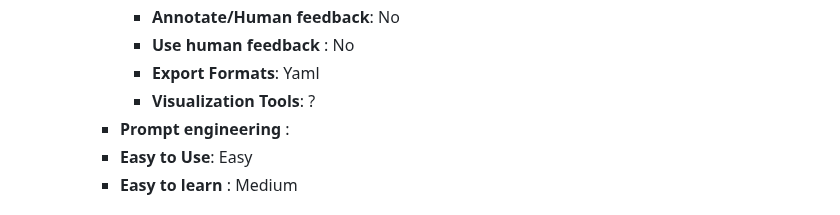
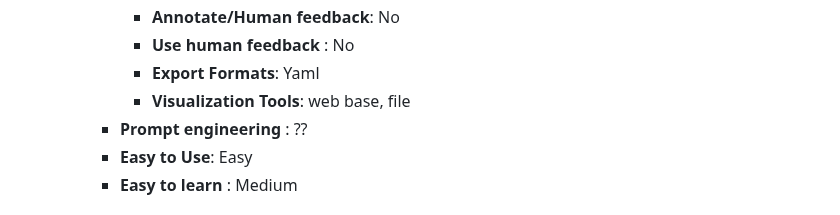
Before and after one commit to AmineDjeghri/LLM-notes, a Markdown page: Writerside/AI tools reviews/AI Evaluation tools review.md, the part around the change. Rendered like a GitHub page.

Commit message:
vault backup: 2024-11-28 18:55:02

```diff
--- a/Writerside/AI tools reviews/AI Evaluation tools review.md
+++ b/Writerside/AI tools reviews/AI Evaluation tools review.md
@@ -160,8 +160,8 @@ glossary :
 		    -  **Annotate/Human feedback**: No
 		    - **Use human feedback** : No
 		    - **Export Formats**:  Yaml
-		    - **Visualization Tools**: ?
-		- **Prompt engineering** :
+		    - **Visualization Tools**: web base, file
+		- **Prompt engineering** :  ??
 		- **Easy to Use**: Easy
 	    - **Easy to learn** : Medium
 
```
